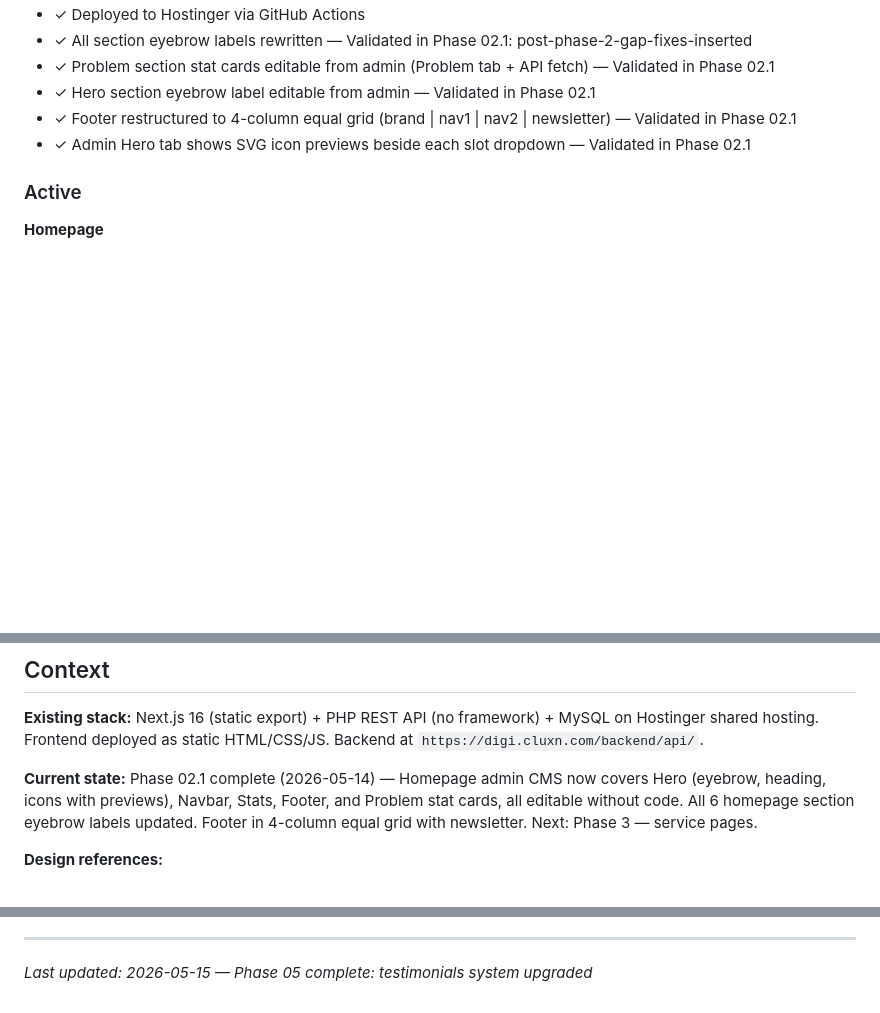
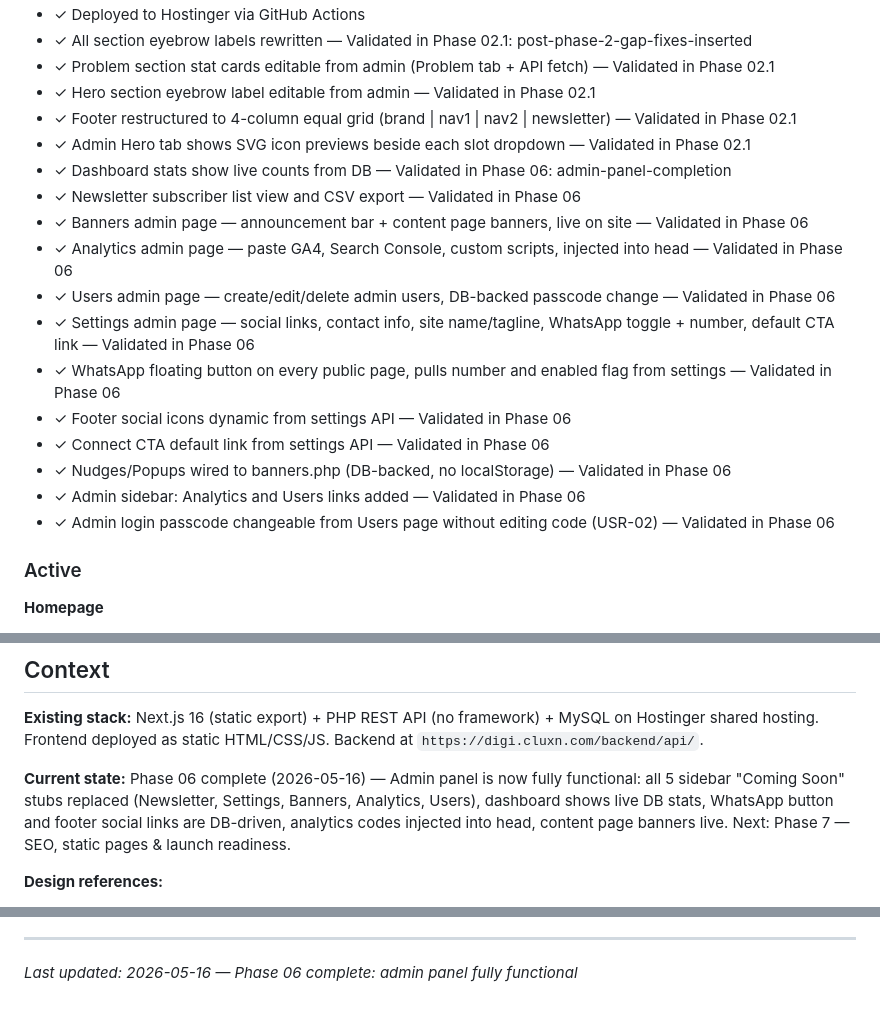
Before and after one commit to cluxn/digipexel, a Markdown page: .planning/PROJECT.md, 3 parts joined by grey strips. Drawn GitHub-style; blank space fills up the shorter version.

Commit message:
docs(phase-06): evolve PROJECT.md after phase completion

```diff
--- a/.planning/PROJECT.md
+++ b/.planning/PROJECT.md
@@ -26,6 +26,18 @@ A launch-ready agency website where every section is editable from the admin pan
 - ✓ Hero section eyebrow label editable from admin — Validated in Phase 02.1
 - ✓ Footer restructured to 4-column equal grid (brand | nav1 | nav2 | newsletter) — Validated in Phase 02.1
 - ✓ Admin Hero tab shows SVG icon previews beside each slot dropdown — Validated in Phase 02.1
+- ✓ Dashboard stats show live counts from DB — Validated in Phase 06: admin-panel-completion
+- ✓ Newsletter subscriber list view and CSV export — Validated in Phase 06
+- ✓ Banners admin page — announcement bar + content page banners, live on site — Validated in Phase 06
+- ✓ Analytics admin page — paste GA4, Search Console, custom scripts, injected into head — Validated in Phase 06
+- ✓ Users admin page — create/edit/delete admin users, DB-backed passcode change — Validated in Phase 06
+- ✓ Settings admin page — social links, contact info, site name/tagline, WhatsApp toggle + number, default CTA link — Validated in Phase 06
+- ✓ WhatsApp floating button on every public page, pulls number and enabled flag from settings — Validated in Phase 06
+- ✓ Footer social icons dynamic from settings API — Validated in Phase 06
+- ✓ Connect CTA default link from settings API — Validated in Phase 06
+- ✓ Nudges/Popups wired to banners.php (DB-backed, no localStorage) — Validated in Phase 06
+- ✓ Admin sidebar: Analytics and Users links added — Validated in Phase 06
+- ✓ Admin login passcode changeable from Users page without editing code (USR-02) — Validated in Phase 06
 
 ### Active
 
@@ -136,7 +148,7 @@ A launch-ready agency website where every section is editable from the admin pan
 
 **Existing stack:** Next.js 16 (static export) + PHP REST API (no framework) + MySQL on Hostinger shared hosting. Frontend deployed as static HTML/CSS/JS. Backend at `https://digi.cluxn.com/backend/api/`.
 
-**Current state:** Phase 02.1 complete (2026-05-14) — Homepage admin CMS now covers Hero (eyebrow, heading, icons with previews), Navbar, Stats, Footer, and Problem stat cards, all editable without code. All 6 homepage section eyebrow labels updated. Footer in 4-column equal grid with newsletter. Next: Phase 3 — service pages.
+**Current state:** Phase 06 complete (2026-05-16) — Admin panel is now fully functional: all 5 sidebar "Coming Soon" stubs replaced (Newsletter, Settings, Banners, Analytics, Users), dashboard shows live DB stats, WhatsApp button and footer social links are DB-driven, analytics codes injected into head, content page banners live. Next: Phase 7 — SEO, static pages & launch readiness.
 
 **Design references:**
 - Blog, Case Studies, Guides → radixweb.com
@@ -184,4 +196,4 @@ This document evolves at phase transitions and milestone boundaries.
 4. Update Context with current state
 
 ---
-*Last updated: 2026-05-15 — Phase 05 complete: testimonials system upgraded*
+*Last updated: 2026-05-16 — Phase 06 complete: admin panel fully functional*
```
